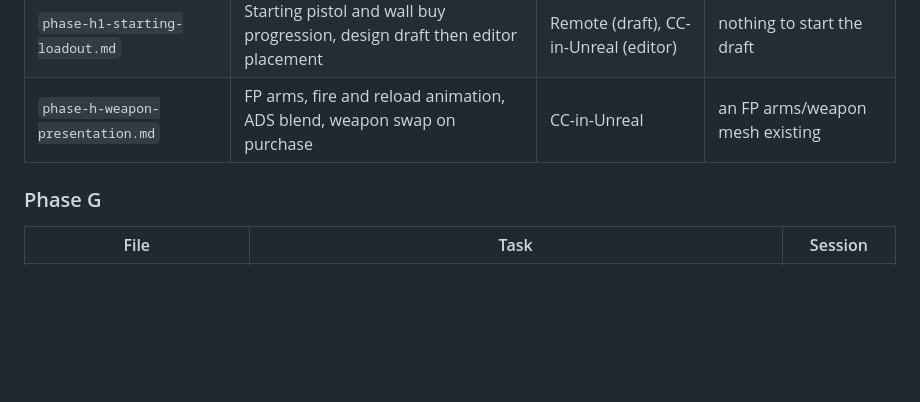
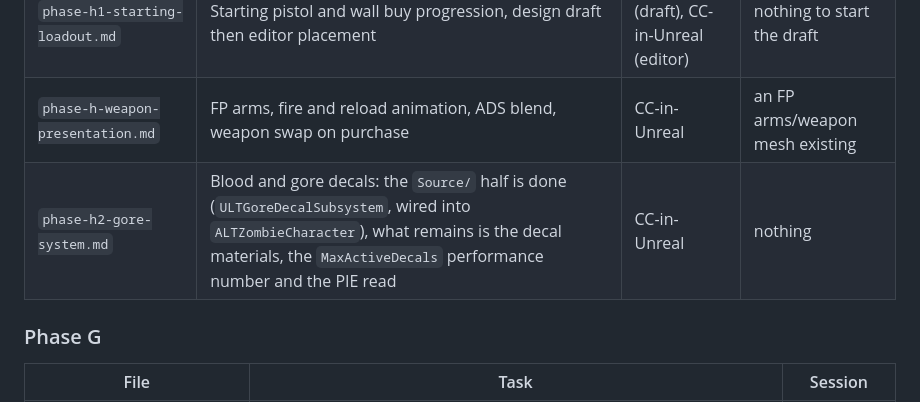
Before and after one commit to sohaibsohail98/london-underground-the-last-train, a Markdown page: docs/tasks/README.md, the part around the change. Rendered like a GitHub page; blank space fills up the shorter version.

```diff
--- a/docs/tasks/README.md
+++ b/docs/tasks/README.md
@@ -93,6 +93,7 @@ table.
 | `phase-h1-zombie-pacing-balance.md` | Spawn pacing, spawn point sightlines, round 1 time to kill | CC-in-Unreal | nothing |
 | `phase-h1-starting-loadout.md` | Starting pistol and wall buy progression, design draft then editor placement | Remote (draft), CC-in-Unreal (editor) | nothing to start the draft |
 | `phase-h-weapon-presentation.md` | FP arms, fire and reload animation, ADS blend, weapon swap on purchase | CC-in-Unreal | an FP arms/weapon mesh existing |
+| `phase-h2-gore-system.md` | Blood and gore decals: the `Source/` half is done (`ULTGoreDecalSubsystem`, wired into `ALTZombieCharacter`), what remains is the decal materials, the `MaxActiveDecals` performance number and the PIE read | CC-in-Unreal | nothing |
 
 ### Phase G
 
```
Also changed, not shown: docs/tasks/phase-h2-gore-system.md (added, +191 -0 lines).
